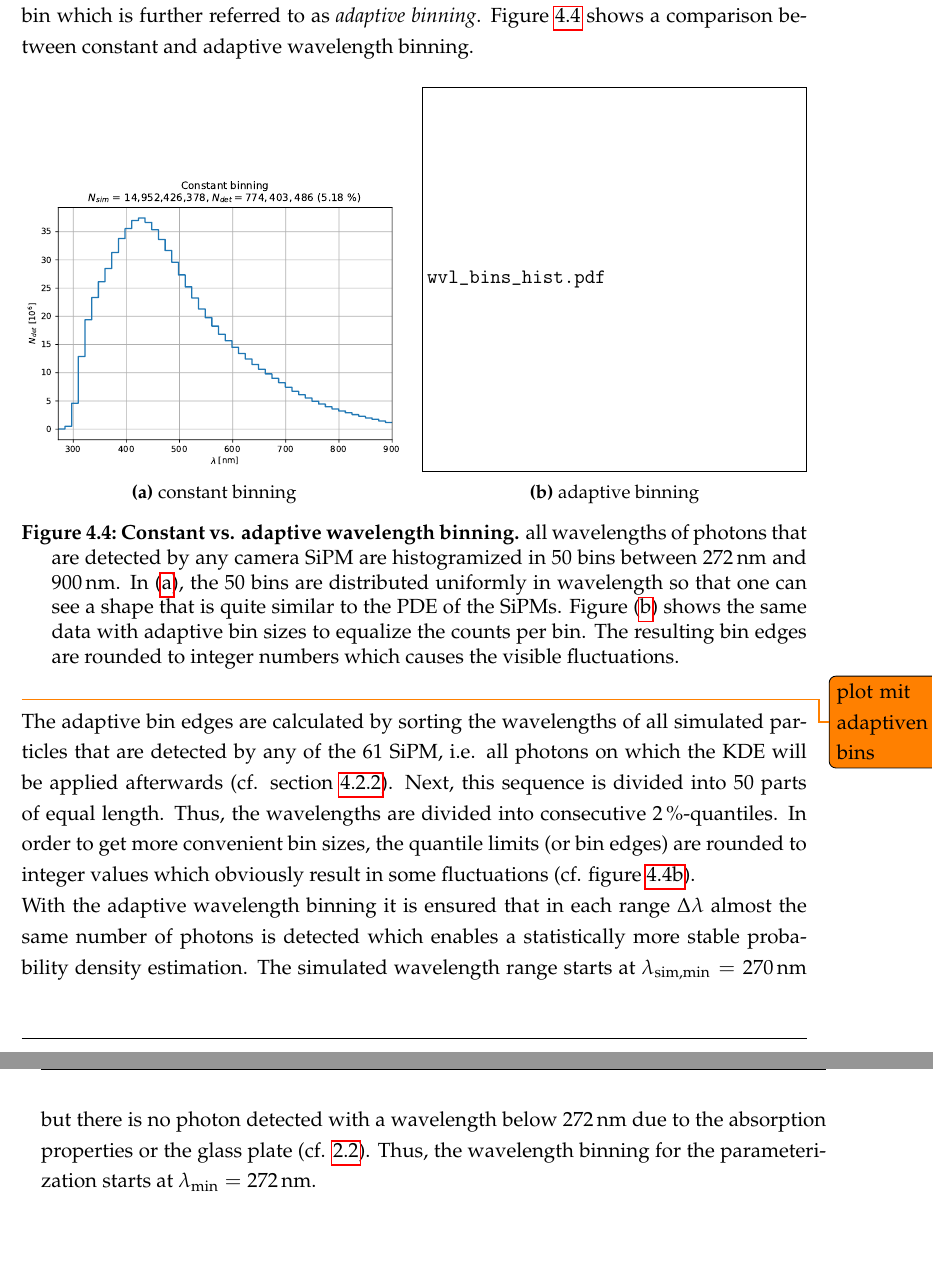
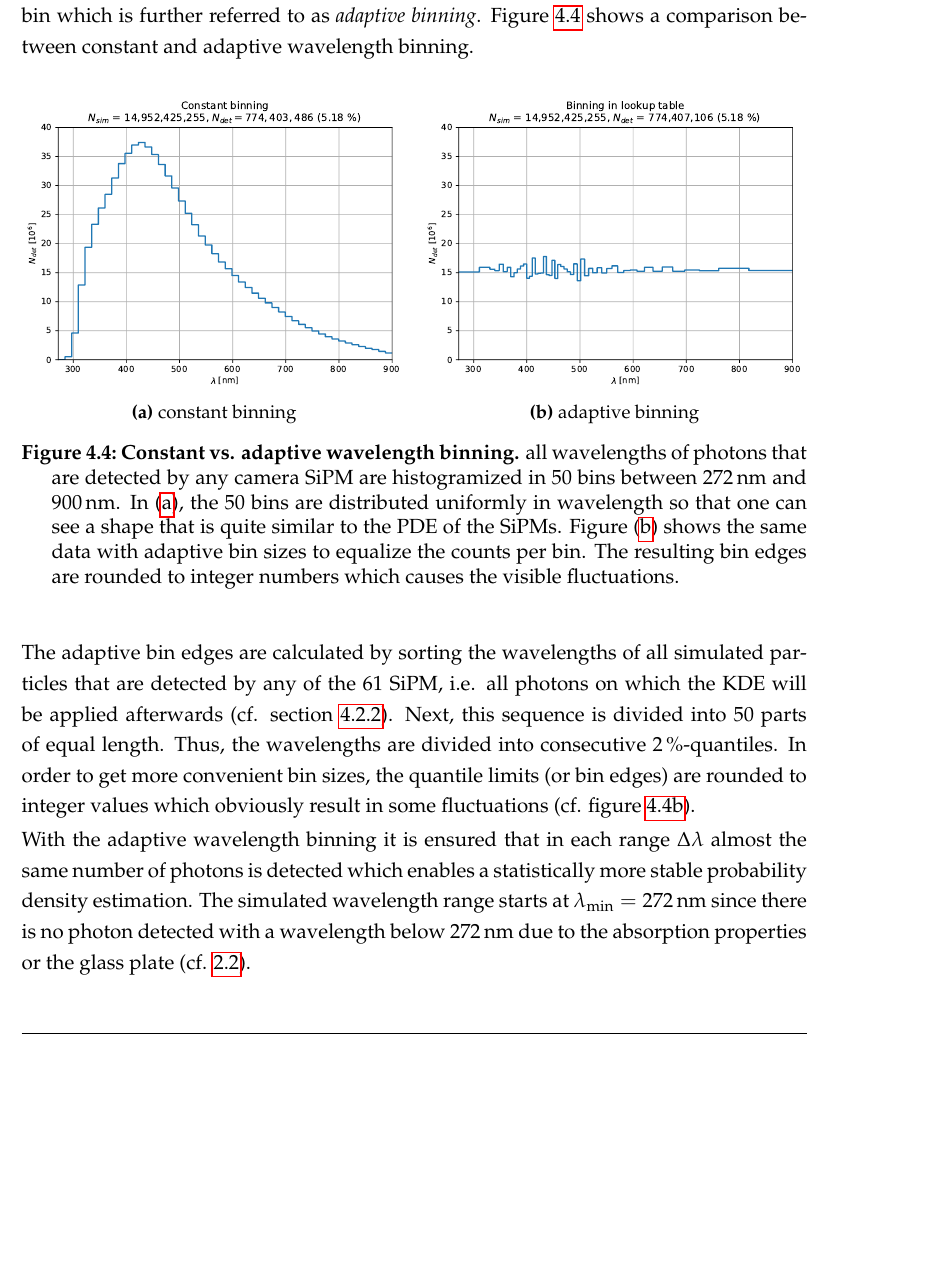
Before and after one commit to mrcgndr/master-thesis, a LaTeX thesis (masterthesis.tex, which reads chapters/iceact_parameterization.tex): two parts of pages 65 and 66 of 84 before the commit and part of page 65 of 84 after it, the two joined at a grey line, cut so that both start at the same text, the shorter picture padded with empty space. Compiled offline with pdfLaTeX.

Commit message:
added plots to wavelength binning section

```diff
--- a/chapters/iceact_parameterization.tex
+++ b/chapters/iceact_parameterization.tex
@@ -283,19 +283,17 @@ Since the photon detection efficiency of the SiPMs is a non-constant function of
 	\end{subfigure}
 	\hfill
 	\begin{subfigure}[t]{0.49\textwidth}
-		%\includegraphics[width=\textwidth]{wvl_bins_hist.pdf}
-		\includegraphics[draft, width=\textwidth]{wvl_bins_hist.pdf}
+		\includegraphics[width=\textwidth]{lut_wvl_bins_hist.pdf}
 		\subcaption{adaptive binning}
 		\label{param:wvl_binning:adaptive}
 	\end{subfigure}
 	\caption[Constant vs. adaptive wavelength binning]{\textbf{Constant vs. adaptive wavelength binning.} all wavelengths of photons that are detected by any camera SiPM are histogramized in \num{50} bins between \SI{272}{\nano\meter} and \SI{900}{\nano\meter}. In (\subref{param:wvl_binning:constant}), the \num{50} bins are distributed uniformly in wavelength so that one can see a shape that is quite similar to the PDE of the SiPMs. Figure~(\subref{param:wvl_binning:adaptive}) shows the same data with adaptive bin sizes to equalize the counts per bin. The resulting bin edges are rounded to integer numbers which causes the visible fluctuations.}
 	\label{param:wvl_binning}
 \end{figure}
-\todo{plot mit adaptiven bins}
 
 The adaptive bin edges are calculated by sorting the wavelengths of all simulated particles that are detected by any of the 61 SiPM, i.e. all photons on which the KDE will be applied afterwards (cf. section~\ref{sec:adaptive_vs_nonadaptive}). Next, this sequence is divided into \num{50} parts of equal length. Thus, the wavelengths are divided into consecutive \SI{2}{\percent}-quantiles. In order to get more convenient bin sizes, the quantile limits (or bin edges) are rounded to integer values which obviously result in some fluctuations (cf. figure~\ref{param:wvl_binning:adaptive}).
 
-With the adaptive wavelength binning it is ensured that in each range $\Delta\lambda$ almost the same number of photons is detected which enables a statistically more stable probability density estimation. The simulated wavelength range starts at $\lambda_\text{sim,min}=\SI{270}{\nano\meter}$ but there is no photon detected with a wavelength below \SI{272}{\nano\meter} due to the absorption properties or the glass plate (cf. \ref{sec:iceact:model:material}). Thus, the wavelength binning for the parameterization starts at $\lambda_\text{min}=\SI{272}{\nano\meter}$.
+With the adaptive wavelength binning it is ensured that in each range $\Delta\lambda$ almost the same number of photons is detected which enables a statistically more stable probability density estimation. The simulated wavelength range starts at $\lambda_\text{min}=\SI{272}{\nano\meter}$ since there is no photon detected with a wavelength below \SI{272}{\nano\meter} due to the absorption properties or the glass plate (cf. \ref{sec:iceact:model:material}).
 
 \subsection{Adaptive vs. Non-adaptive KDE}\label{sec:adaptive_vs_nonadaptive}
 
```
Also changed, not shown: images/constant_wvl_bins_hist.pdf, images/lut_wvl_bins_hist.pdf (added).
